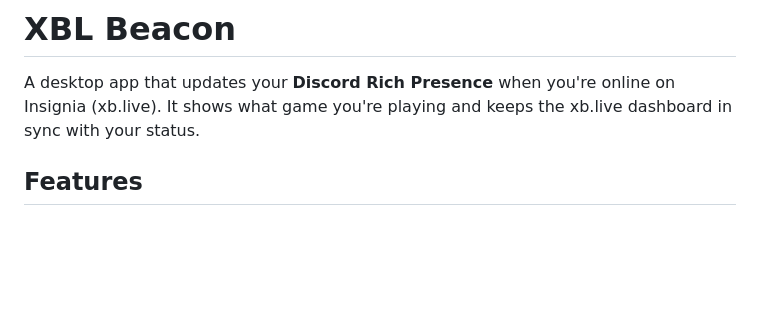
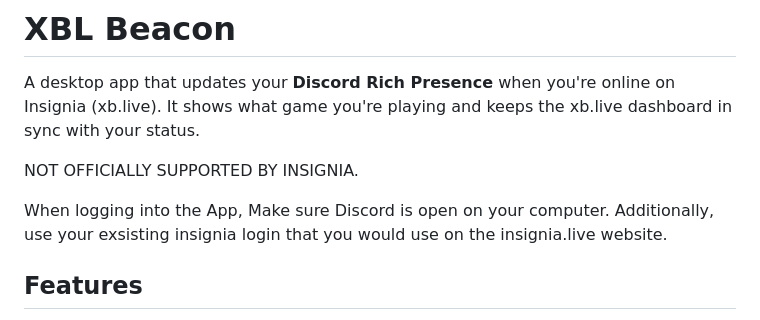
Before and after one commit to x11x00x00x/xblbeacon, a Markdown page: README.md, the part around the change. GitHub-like rendering; blank space fills up the shorter version.

```diff
--- a/README.md
+++ b/README.md
@@ -1,6 +1,10 @@
 # XBL Beacon
 
 A desktop app that updates your **Discord Rich Presence** when you're online on Insignia (xb.live). It shows what game you're playing and keeps the xb.live dashboard in sync with your status.
+
+NOT OFFICIALLY SUPPORTED BY INSIGNIA.
+
+When logging into the App, Make sure Discord is open on your computer. Additionally, use your exsisting insignia login that you would use on the insignia.live website.
 
 ## Features
 
```
